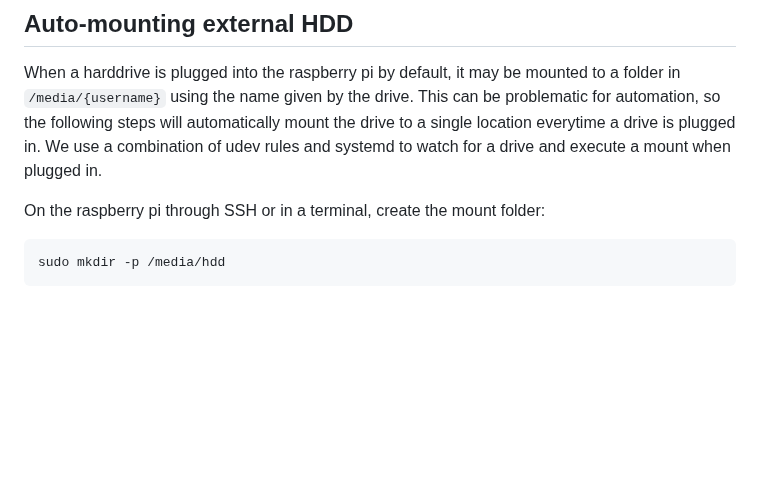
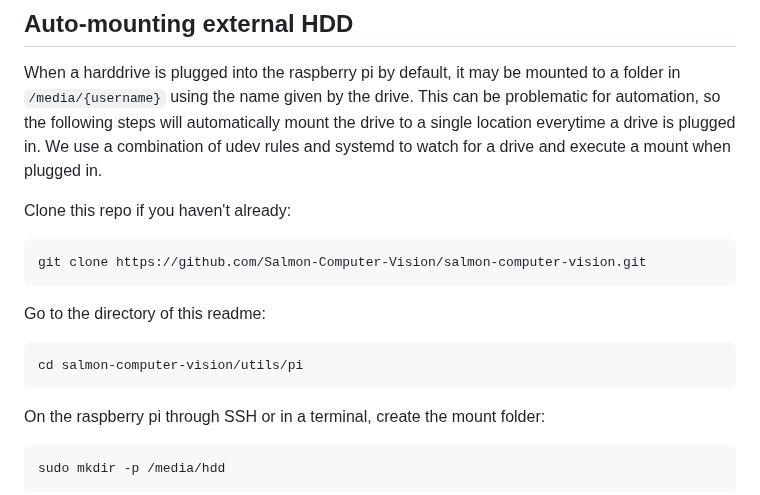
Before and after one commit to Salmon-Computer-Vision/salmon-computer-vision, a Markdown page: utils/pi/README.md, the part around the change. GitHub-like rendering; blank space fills up the shorter version.

Commit message:
Add presteps to auto-mounting the HDD

````diff
--- a/utils/pi/README.md
+++ b/utils/pi/README.md
@@ -44,6 +44,16 @@ be problematic for automation, so the following steps will automatically mount
 the drive to a single location everytime a drive is plugged in. We use a
 combination of udev rules and systemd to watch for a drive and execute a mount
 when plugged in.
+
+Clone this repo if you haven't already:
+```bash
+git clone https://github.com/Salmon-Computer-Vision/salmon-computer-vision.git
+```
+
+Go to the directory of this readme:
+```bash
+cd salmon-computer-vision/utils/pi
+```
 
 On the raspberry pi through SSH or in a terminal, create the mount folder:
 
````
